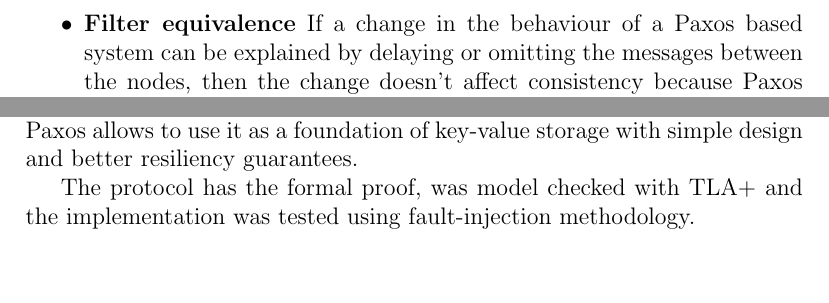
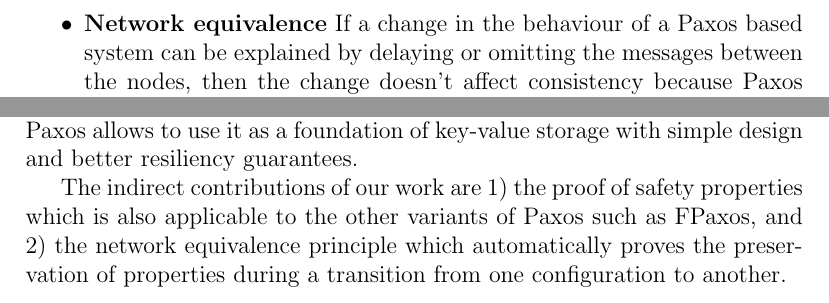
Before and after one commit to rystsov/caspaxos, a LaTeX paper (latex/caspaxos.tex): two parts of pages 9 and 15 of 20, joined at a grey line, cut so that both start at the same text, the shorter picture padded with empty space. Compiled offline with pdfLaTeX.

Commit message:
Fixes style issues

```diff
--- a/latex/caspaxos.tex
+++ b/latex/caspaxos.tex
@@ -310,7 +310,7 @@ The proof of applicability of this idea to CASPaxos is based on two observations
 \begin{itemize}
   \item {\bf Flexible quorums} It has been observed before that in a Paxos based system the only requirement for the "prepare" and "accept" quorums is the intersection \cite{abcds}\cite{vertical}\cite{fpaxos}. For example, if the cluster size is $4$ then we may require $2$ confirmations during the "prepare" phase and $3$ during the "accept" phase. The same result applies to CASPaxos, see the proof in the appendix \ref{appendix:fpaxos}.
 
-  \item {\bf Filter equivalence} If a change in the behaviour of a Paxos based system can be explained by delaying or omitting the messages between the nodes, then the change doesn't affect consistency because Paxos tolerates the interventions of such kind. It gives freedom in changing the system as long as the change can be modelled as a message filter on top of the unmodified system.
+  \item {\bf Network equivalence} If a change in the behaviour of a Paxos based system can be explained by delaying or omitting the messages between the nodes, then the change doesn't affect consistency because Paxos tolerates the interventions of such kind. It gives freedom in changing the system as long as the change can be modelled as a message filter on top of the unmodified system.
 \end{itemize}
 
 The protocol for changing the set of acceptors from $A_1 \cdots A_{2F+1}$ \\
@@ -502,7 +502,7 @@ issues during failures, they find wide adoption in the industry as a foundation
 
 CASPaxos is the consensus protocol which overcomes the complexity of log-based solutions like Multi-Paxos and Raft and uses symmetric peer to peer approach to avoid the latency issues. The lightweight nature of CASPaxos allows to use it as a foundation of key-value storage with simple design and better resiliency guarantees.
 
-The protocol has the formal proof, was model checked with TLA+ and the implementation was tested using fault-injection methodology.
+The indirect contributions of our work are 1) the proof of safety properties which is also applicable to the other variants of Paxos such as FPaxos, and 2) the network equivalence principle which automatically proves the preservation of properties during a transition from one configuration to another.
 
 \bibliographystyle{hunsrt}
 \bibliography{bib}
```
Also changed, not shown: latex/caspaxos.pdf, latex/caspaxos.tex (4 more changed lines).
